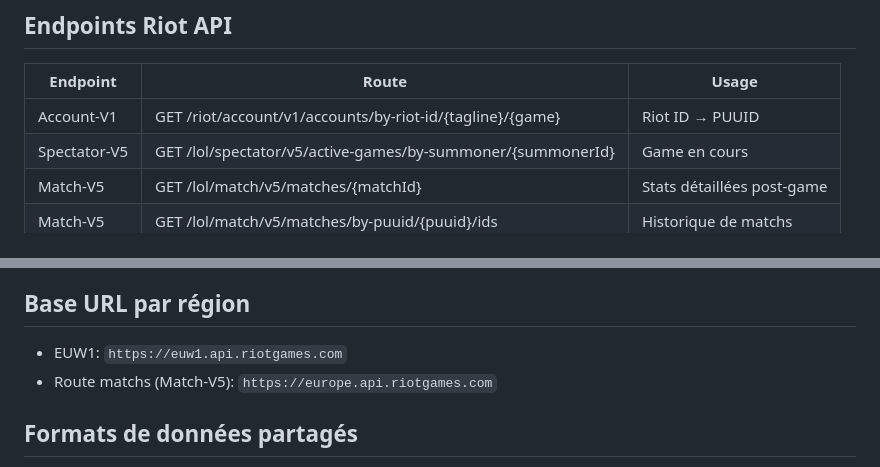
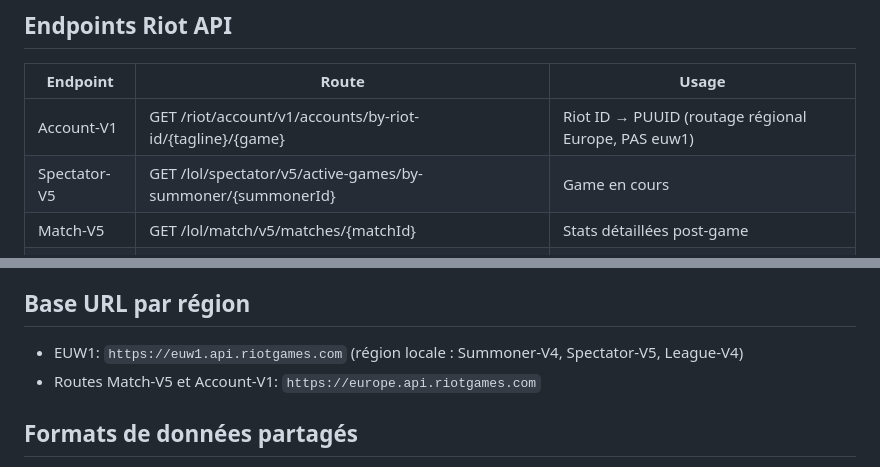
Before and after one commit to PYB200008/agent-autonome, a Markdown page: soloqtracker/.opencode/CONTEXT.md, 2 parts joined by grey strips. Drawn GitHub-style.

Commit message:
Documente le routage régional d'Account-V1 dans le contexte du projet

```diff
--- a/soloqtracker/.opencode/CONTEXT.md
+++ b/soloqtracker/.opencode/CONTEXT.md
@@ -30,7 +30,7 @@ soloqtracker/
 ## Endpoints Riot API
 | Endpoint | Route | Usage |
 |---|---|---|
-| Account-V1 | GET /riot/account/v1/accounts/by-riot-id/{tagline}/{game} | Riot ID → PUUID |
+| Account-V1 | GET /riot/account/v1/accounts/by-riot-id/{tagline}/{game} | Riot ID → PUUID (routage régional Europe, PAS euw1) |
 | Spectator-V5 | GET /lol/spectator/v5/active-games/by-summoner/{summonerId} | Game en cours |
 | Match-V5 | GET /lol/match/v5/matches/{matchId} | Stats détaillées post-game |
 | Match-V5 | GET /lol/match/v5/matches/by-puuid/{puuid}/ids | Historique de matchs |
@@ -47,8 +47,8 @@ soloqtracker/
 - Backoff exponentiel sur 429
 
 ## Base URL par région
-- EUW1: `https://euw1.api.riotgames.com`
-- Route matchs (Match-V5): `https://europe.api.riotgames.com`
+- EUW1: `https://euw1.api.riotgames.com` (région locale : Summoner-V4, Spectator-V5, League-V4)
+- Routes Match-V5 et Account-V1: `https://europe.api.riotgames.com`
 
 ## Formats de données partagés
 Les agents communiquent via des dataclasses Python standardisées. Voir `core/models.py` pour les schémas.
```
